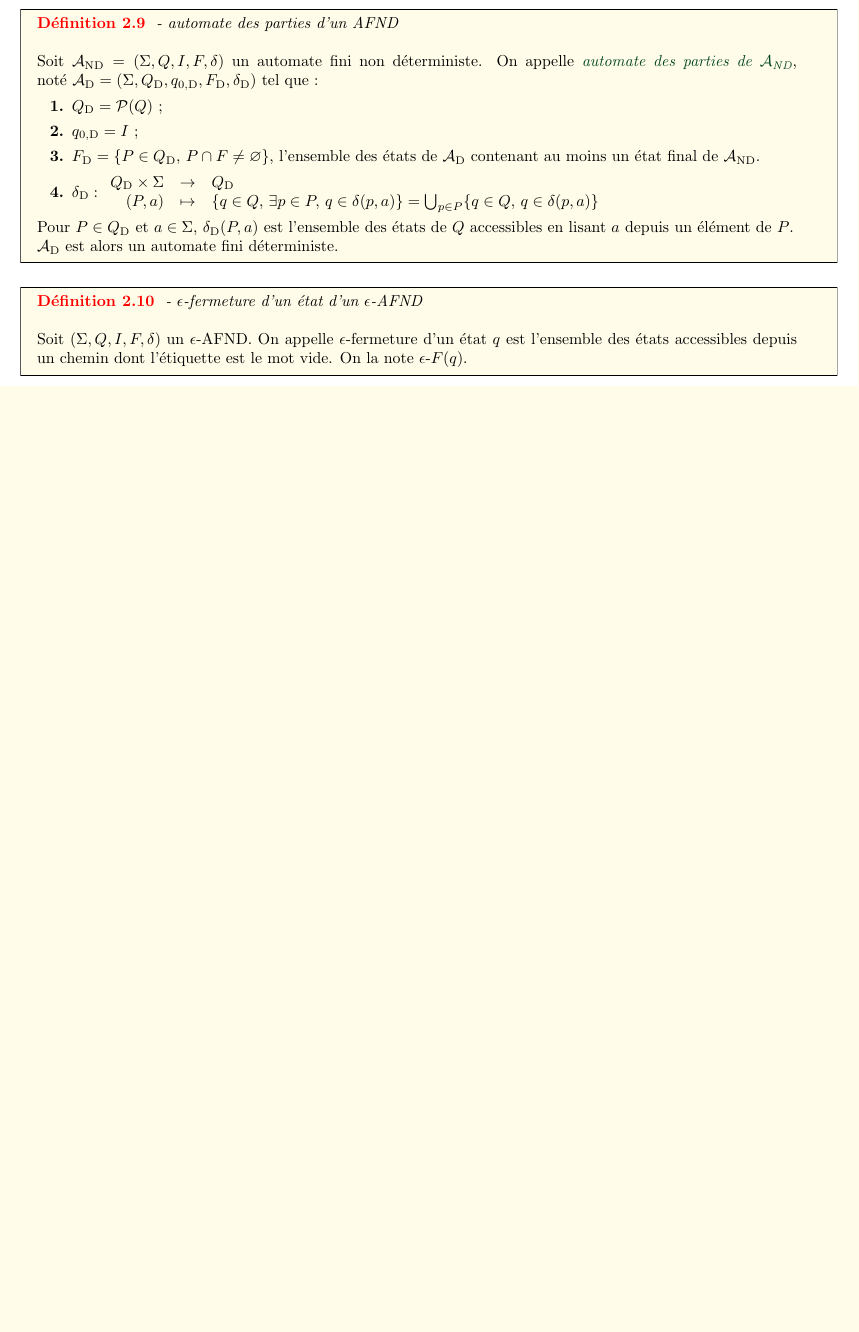
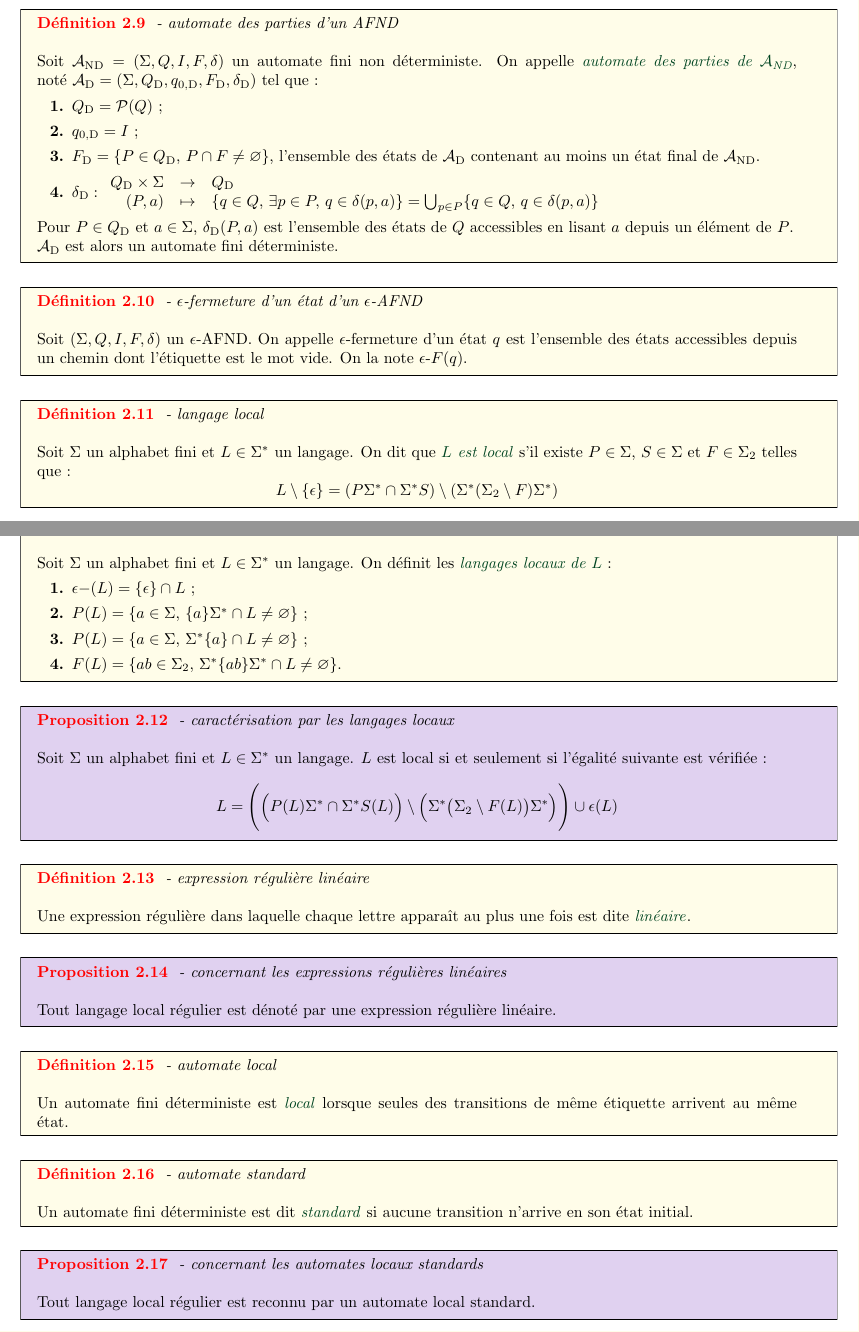
Before and after one commit to Raphael-JF/Latex-temp, a LaTeX document (Informatique spé/C02/cours.tex): part of page 2 of 2 before the commit and two parts of pages 2 and 3 of 4 after it, the two joined at a grey line, cut so that both start at the same text, the shorter picture padded with empty space. The pictures show the PDF file Informatique spé/C02/cours.pdf that the author committed with the source.

Commit message:
ezgzeugz

```diff
--- a/Informatique spé/C02/cours.tex
+++ b/Informatique spé/C02/cours.tex
@@ -69,3 +69,46 @@
     Soit $(\Sigma, Q, I, F, \delta)$ un $\epsilon$-AFND. On appelle $\epsilon$-fermeture d'un état $q$ est l'ensemble des états accessibles depuis un chemin dont l'étiquette est le mot vide. On la note $\epsilon$-$F(q)$.
 \end{definition}
 
+\begin{definition}{2.11}{langage local}
+    Soit $\Sigma$ un alphabet fini et $L \in \Sigma^*$ un langage. On dit que \notion{$L$ est local} s'il existe $P \in \Sigma$, $S \in \Sigma$ et $F \in \Sigma_2$ telles que :
+    $$L\setminus \{\epsilon\} = (P\Sigma^* \cap \Sigma^*S) \setminus (\Sigma^*(\Sigma_2 \setminus F)\Sigma^*)$$
+\end{definition}
+
+\begin{definition}{2.11}{langages locaux d'un langage}
+    Soit $\Sigma$ un alphabet fini et $L \in \Sigma^*$ un langage. On définit les \notion{langages locaux de $L$}~:
+    \begin{enumeratebf}
+        \item $\epsilon \mr{-} (L) = \{\epsilon\} \cap L$ ;
+        \item $P(L) = \{a \in \Sigma,\, \{a\}\Sigma^* \cap L \neq \varnothing\}$ ;
+        \item $P(L) = \{a \in \Sigma,\, \Sigma^*\{a\} \cap L \neq \varnothing\}$ ;
+        \item $F(L) = \{ab \in \Sigma_2,\, \Sigma^*\{ab\}\Sigma^* \cap L \neq \varnothing\}$.
+    \end{enumeratebf}
+\end{definition}
+
+\begin{proposition}{2.12}{caractérisation par les langages locaux}
+    Soit $\Sigma$ un alphabet fini et $L \in \Sigma^*$ un langage. $L$ est local si et seulement si l'égalité suivante est vérifiée~:
+    $$L = \Biggl( \Bigl( P(L) \Sigma^* \cap \Sigma^* S(L)\Bigr) \setminus \Bigl( \Sigma^* \bigl( \Sigma_2 \setminus F(L) \bigr) \Sigma^* \Bigr) \Biggr) \cup \epsilon (L) $$
+\end{proposition}
+
+\begin{definition}{2.13}{expression régulière linéaire}
+    Une expression régulière dans laquelle chaque lettre apparaît au plus une fois est dite \notion{linéaire}.
+\end{definition}
+
+\begin{proposition}{2.14}{concernant les expressions régulières linéaires}
+    Tout langage local régulier est dénoté par une expression régulière linéaire.
+\end{proposition}
+
+\begin{definition}{2.15}{automate local}
+    Un automate fini déterministe est \notion{local} lorsque seules des transitions de même étiquette arrivent au même état.
+\end{definition}
+
+\begin{definition}{2.16}{automate standard}
+    Un automate fini déterministe est dit \notion{standard} si aucune transition n'arrive en son état initial.
+\end{definition}
+
+\begin{proposition}{2.17}{concernant les automates locaux standards}
+    Tout langage local régulier est reconnu par un automate local standard.
+\end{proposition}
+
+\begin{definition}{2.16}{automate fini généralisé}
+    Un \notion{automate fini généralisé} ${\mc{A}}$ est d'abord défini par un quintuplet $(\Sigma, Q, q_0, f_0, \delta)$, avec~:
+    \begin{enumeratebf}
@@ -72 +120,9 @@
+    \end{enumeratebf}
+    Puis~:
+    \begin{enumeratebf}
+        \item dont aucune transition n'arrive en $q_0$ ;
+        \item dont aucune transition ne part de $q_f$.
+    \end{enumeratebf}
+\end{definition}
+
 \input{../../stock/pied.tex}
```
Also changed, not shown: Informatique spé/C02/cours.pdf, Informatique spé/C02/cours.tex (5 more changed lines).
